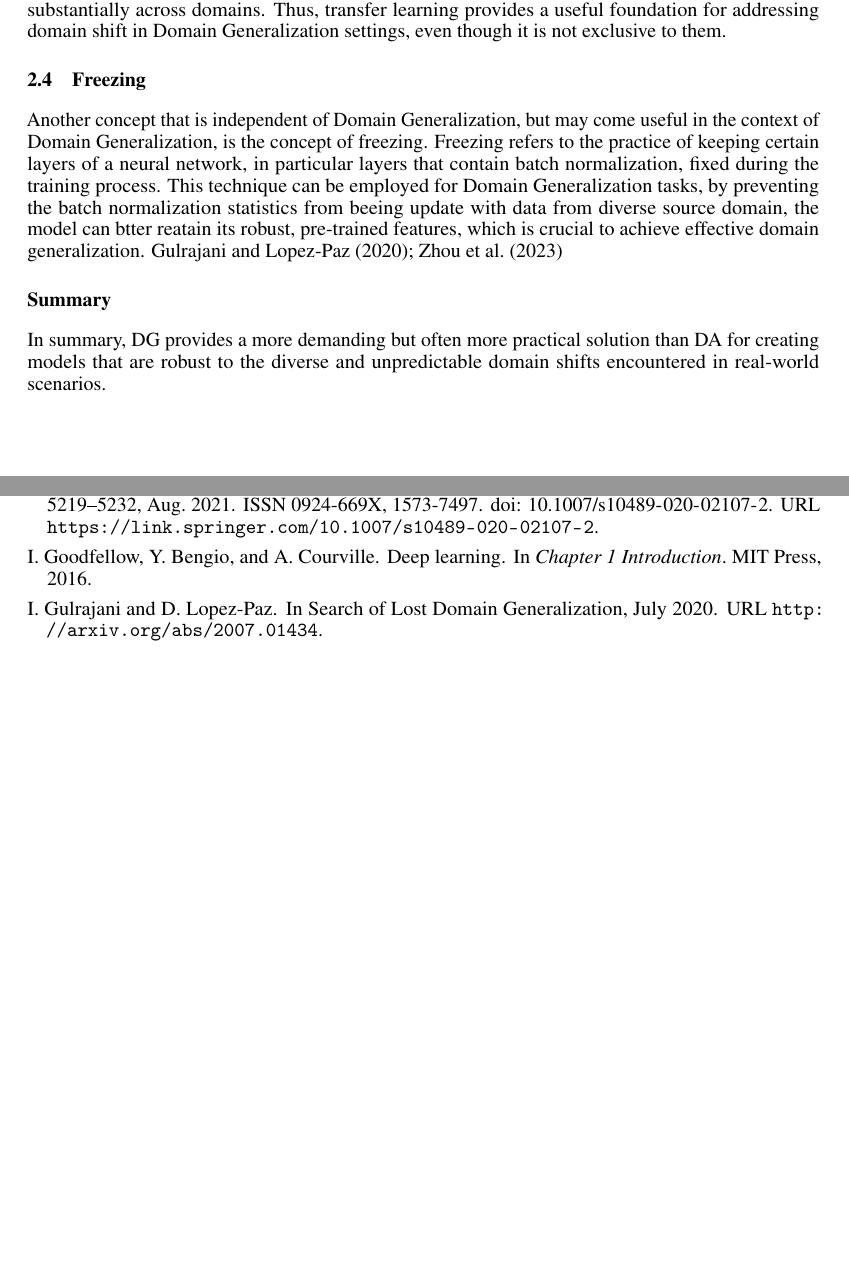
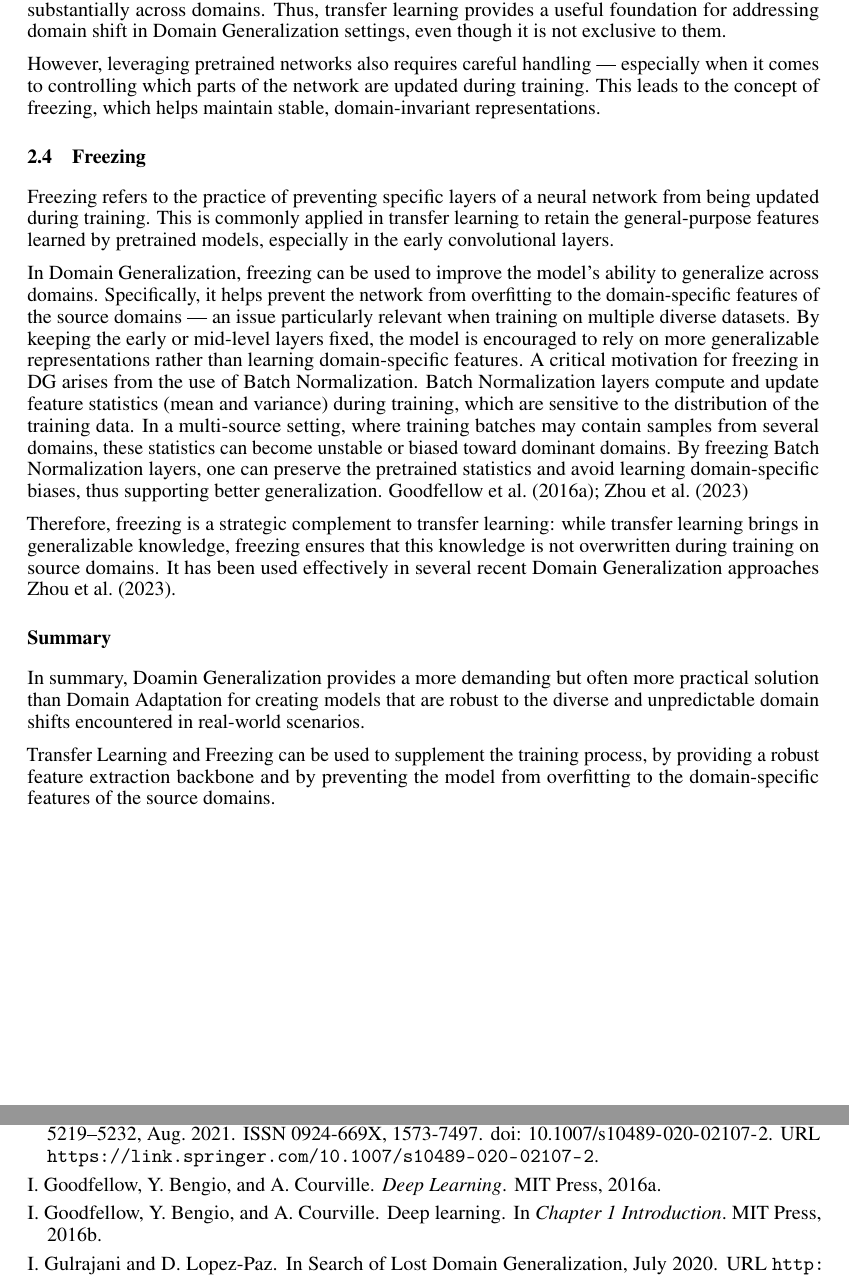
Before and after one commit to hosthans/domain_generalization, a LaTeX paper (report/ofu_xai_2022.tex, which reads report/related_work.tex): two parts of pages 5 and 6 of 7, joined at a grey line, cut so that both start at the same text, the shorter picture padded with empty space. Compiled offline with pdfLaTeX.

Commit message:
Finished draft of freezing

```diff
--- a/report/related_work.tex
+++ b/report/related_work.tex
@@ -78,12 +78,19 @@ This approach is particularly relevant to Domain Generalization, where the goal
 
 Convolutional Neural Networks (CNNs) pretrained on large datasets tend to capture a hierarchy of features as seen in figure \ref{fig:Hierachy_of_Features} — from low-level structures like edges and textures to high-level semantic patterns. These pretrained networks are often used as \textbf{feature extractors} enabling downstream models to build upon robust and transferable representations rather than learning from scratch. Furthermore, beyond improved sampling efficiency, transfer learning can also stabilize training and reduce overfitting, especially in cases where the available training data is limited or varies substantially across domains. Thus, transfer learning provides a useful foundation for addressing domain shift in Domain Generalization settings, even though it is not exclusive to them.
 
+However, leveraging pretrained networks also requires careful handling — especially when it comes to controlling which parts of the network are updated during training. This leads to the concept of freezing, which helps maintain stable, domain-invariant representations.
+
 \subsection{Freezing}
-Another concept that is independent of Domain Generalization, but may come useful in the context of Domain Generalization, is the concept of freezing.
-Freezing refers to the practice of keeping certain layers of a neural network, in particular layers that contain batch normalization, fixed during the training process. This technique can be employed for Domain Generalization tasks, by preventing the batch normalization statistics from beeing update with data from diverse source domain, the model can btter reatain its robust, pre-trained features, which is crucial to achieve effective domain generalization. \cite{gulrajaniSearchLostDomain2020,zhouMixStyleNeuralNetworks2023}
+Freezing refers to the practice of preventing specific layers of a neural network from being updated during training. This is commonly applied in transfer learning to retain the general-purpose features learned by pretrained models, especially in the early convolutional layers.
+
+In Domain Generalization, freezing can be used to improve the model's ability to generalize across domains. Specifically, it helps prevent the network from overfitting to the domain-specific features of the source domains — an issue particularly relevant when training on multiple diverse datasets. By keeping the early or mid-level layers fixed, the model is encouraged to rely on more generalizable representations rather than learning domain-specific features. A critical motivation for freezing in DG arises from the use of Batch Normalization. Batch Normalization layers compute and update feature statistics (mean and variance) during training, which are sensitive to the distribution of the training data. In a multi-source setting, where training batches may contain samples from several domains, these statistics can become unstable or biased toward dominant domains. By freezing Batch Normalization layers, one can preserve the pretrained statistics and avoid learning domain-specific biases, thus supporting better generalization. \cite{Goodfellow-et-al-2016,zhouMixStyleNeuralNetworks2023}
+
+Therefore, freezing is a strategic complement to transfer learning: while transfer learning brings in generalizable knowledge, freezing ensures that this knowledge is not overwritten during training on source domains. It has been used effectively in several recent Domain Generalization approaches \cite{zhouMixStyleNeuralNetworks2023}.
+
+\subsection*{Summary}
+In summary, Doamin Generalization provides a more demanding but often more practical solution than Domain Adaptation for creating models that are robust to the diverse and unpredictable domain shifts encountered in real-world scenarios.
+
+Transfer Learning and Freezing can be used to supplement the training process, by providing a robust feature extraction backbone and by preventing the model from overfitting to the domain-specific features of the source domains.
 
 
-\subsection*{Summary}
-In summary, DG provides a more demanding but often more practical solution than DA for creating models that are robust to the diverse and unpredictable domain shifts encountered in real-world scenarios.
-
 \clearpage
```
Also changed, not shown: report/related_work.tex (2 more changed lines).
